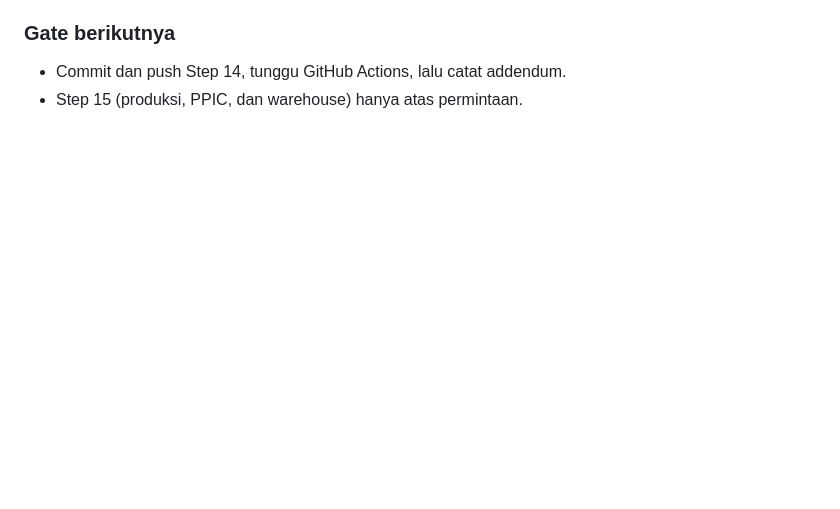
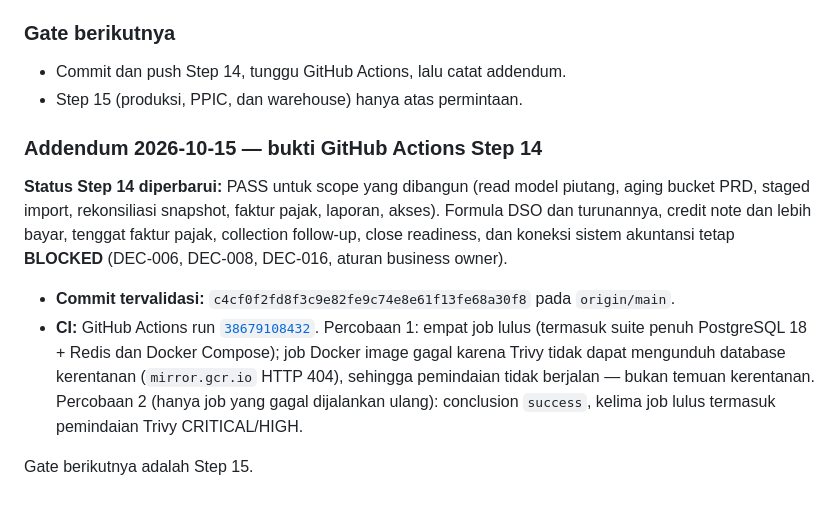
Before and after one commit to gilbertusk/kpi-berlianartha, a Markdown page: PROJECT_PROGRESS.md, the part around the change. Rendered like a GitHub page; blank space fills up the shorter version.

Commit message:
docs: record Step 14 CI evidence

```diff
--- a/PROJECT_PROGRESS.md
+++ b/PROJECT_PROGRESS.md
@@ -1725,3 +1725,12 @@ Dicatat, tidak diubah: pemeriksaan "bucket = outstanding" adalah konsistensi int
 
 - Commit dan push Step 14, tunggu GitHub Actions, lalu catat addendum.
 - Step 15 (produksi, PPIC, dan warehouse) hanya atas permintaan.
+
+### Addendum 2026-10-15 — bukti GitHub Actions Step 14
+
+**Status Step 14 diperbarui:** PASS untuk scope yang dibangun (read model piutang, aging bucket PRD, staged import, rekonsiliasi snapshot, faktur pajak, laporan, akses). Formula DSO dan turunannya, credit note dan lebih bayar, tenggat faktur pajak, collection follow-up, close readiness, dan koneksi sistem akuntansi tetap **BLOCKED** (DEC-006, DEC-008, DEC-016, aturan business owner).
+
+- **Commit tervalidasi:** `c4cf0f2fd8f3c9e82fe9c74e8e61f13fe68a30f8` pada `origin/main`.
+- **CI:** GitHub Actions run [`38679108432`](https://github.com/gilbertusk/kpi-berlianartha/actions/runs/38679108432). Percobaan 1: empat job lulus (termasuk suite penuh PostgreSQL 18 + Redis dan Docker Compose); job Docker image gagal karena Trivy tidak dapat mengunduh database kerentanan (`mirror.gcr.io` HTTP 404), sehingga pemindaian tidak berjalan — bukan temuan kerentanan. Percobaan 2 (hanya job yang gagal dijalankan ulang): conclusion `success`, kelima job lulus termasuk pemindaian Trivy CRITICAL/HIGH.
+
+Gate berikutnya adalah Step 15.
```
